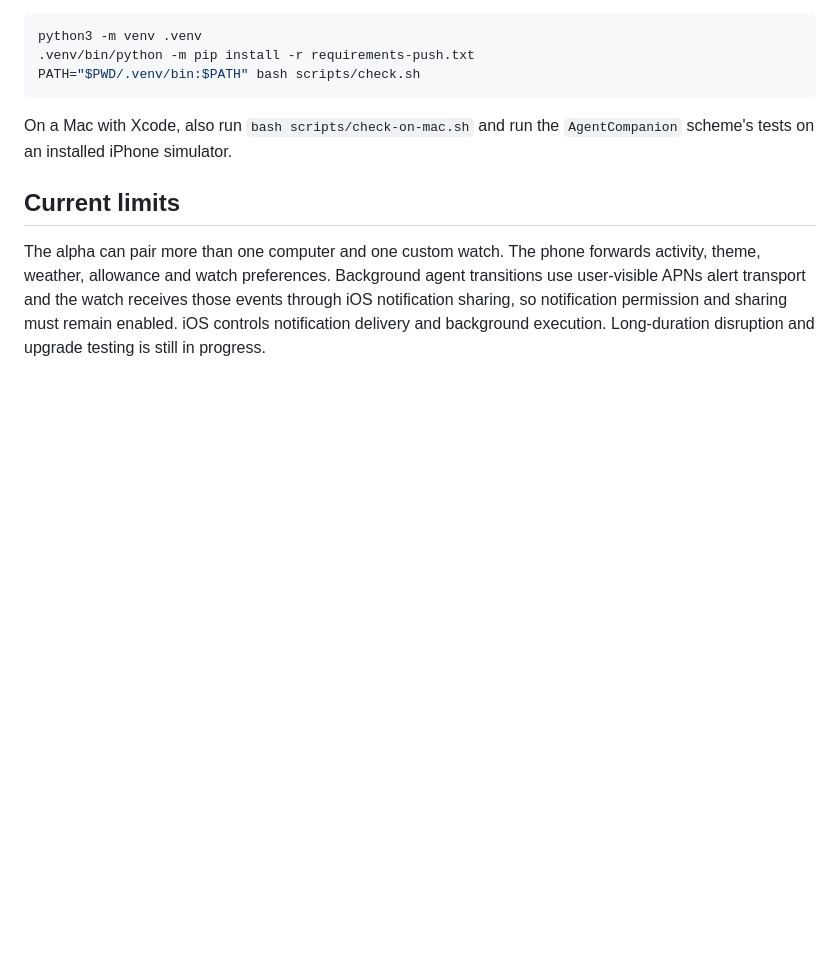
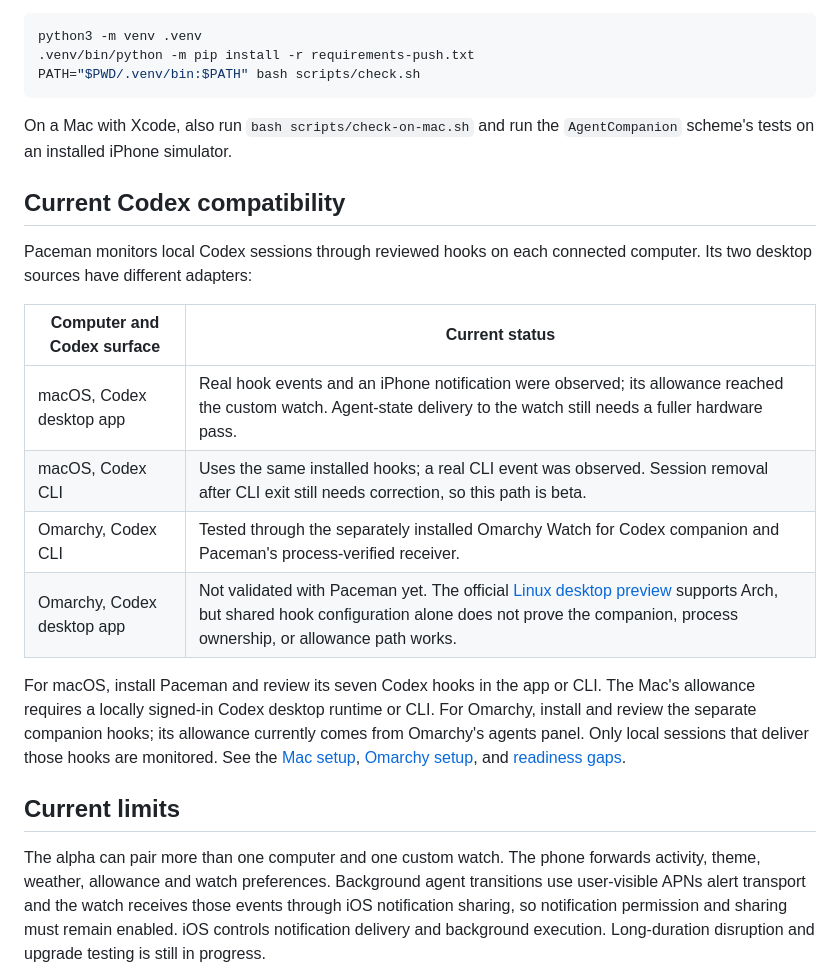
Before and after one commit to iamjamesim/Paceman, a Markdown page: README.md, the part around the change. Drawn GitHub-style; blank space fills up the shorter version.

Commit message:
Clarify current Codex surface support

```diff
--- a/README.md
+++ b/README.md
@@ -50,6 +50,25 @@ PATH="$PWD/.venv/bin:$PATH" bash scripts/check.sh
 On a Mac with Xcode, also run `bash scripts/check-on-mac.sh` and run the
 `AgentCompanion` scheme's tests on an installed iPhone simulator.
 
+## Current Codex compatibility
+
+Paceman monitors local Codex sessions through reviewed hooks on each connected
+computer. Its two desktop sources have different adapters:
+
+| Computer and Codex surface | Current status |
+| --- | --- |
+| macOS, Codex desktop app | Real hook events and an iPhone notification were observed; its allowance reached the custom watch. Agent-state delivery to the watch still needs a fuller hardware pass. |
+| macOS, Codex CLI | Uses the same installed hooks; a real CLI event was observed. Session removal after CLI exit still needs correction, so this path is beta. |
+| Omarchy, Codex CLI | Tested through the separately installed Omarchy Watch for Codex companion and Paceman's process-verified receiver. |
+| Omarchy, Codex desktop app | Not validated with Paceman yet. The official [Linux desktop preview](https://learn.chatgpt.com/docs/linux/linux-app) supports Arch, but shared hook configuration alone does not prove the companion, process ownership, or allowance path works. |
+
+For macOS, install Paceman and review its seven Codex hooks in the app or CLI.
+The Mac's allowance requires a locally signed-in Codex desktop runtime or CLI.
+For Omarchy, install and review the separate companion hooks; its allowance
+currently comes from Omarchy's agents panel. Only local sessions that deliver
+those hooks are monitored. See the [Mac setup](docs/macos.md),
+[Omarchy setup](docs/desktop.md), and [readiness gaps](docs/readiness-gaps.md).
+
 ## Current limits
 
 The alpha can pair more than one computer and one custom watch. The phone forwards
```
Also changed, not shown: docs/readiness-gaps.md (+1 -0 lines).
